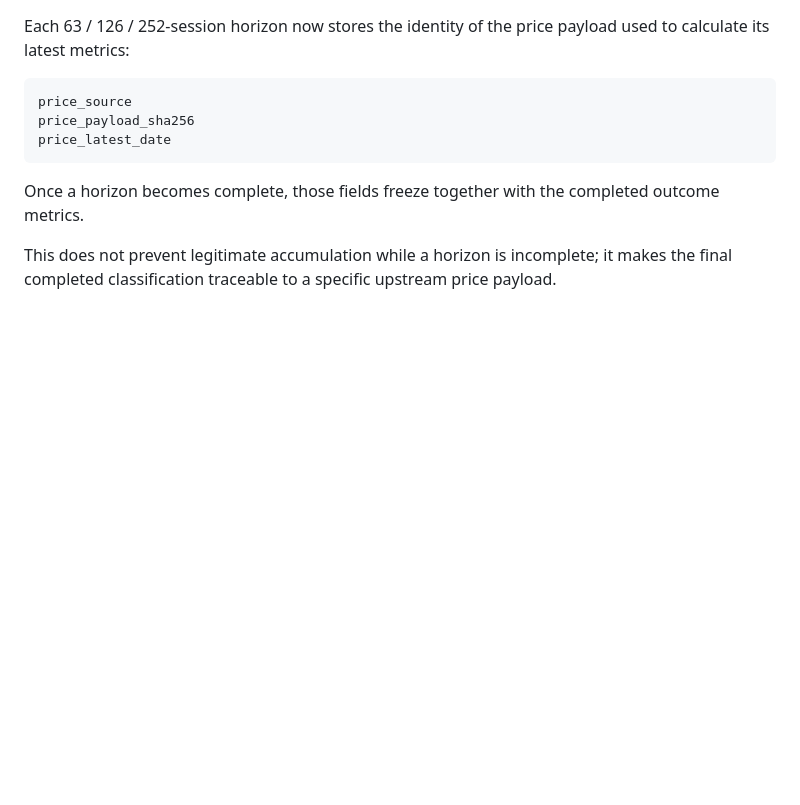
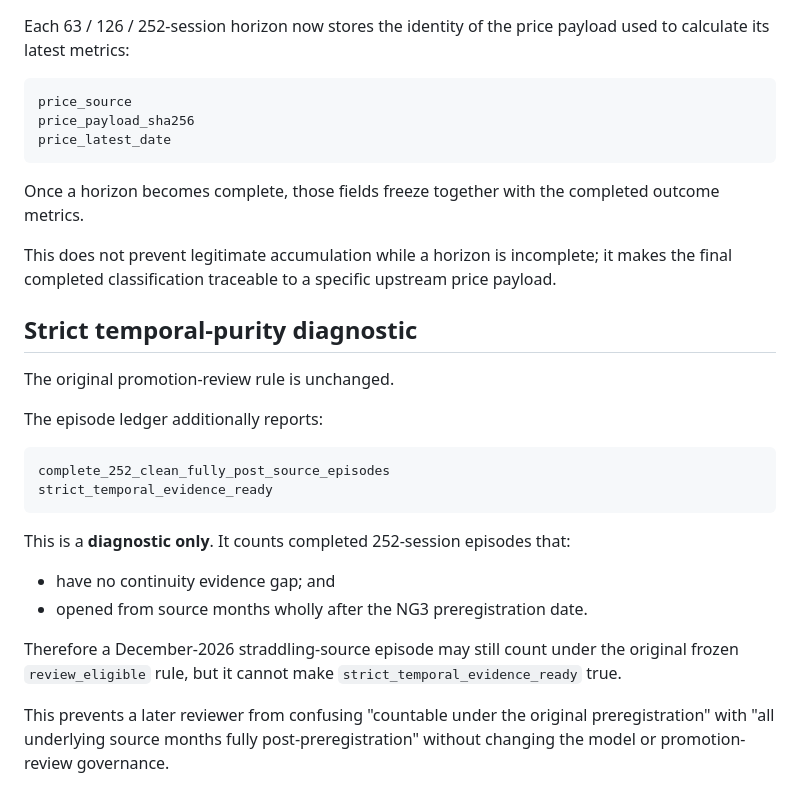
Before and after one commit to galbbb2772/market-indicators-v1, a Markdown page: research/MARKET_TOP_ROUTE_A_NG3_SOURCE_TEMPORALITY_ADDENDUM.md, the part around the change. Rendered like a GitHub page; blank space fills up the shorter version.

Commit message:
Document NG3 strict temporal-purity diagnostic

````diff
--- a/research/MARKET_TOP_ROUTE_A_NG3_SOURCE_TEMPORALITY_ADDENDUM.md
+++ b/research/MARKET_TOP_ROUTE_A_NG3_SOURCE_TEMPORALITY_ADDENDUM.md
@@ -150,3 +150,28 @@ price_latest_date
 Once a horizon becomes complete, those fields freeze together with the completed outcome metrics.
 
 This does not prevent legitimate accumulation while a horizon is incomplete; it makes the final completed classification traceable to a specific upstream price payload.
+
+
+## Strict temporal-purity diagnostic
+
+The original promotion-review rule is unchanged.
+
+The episode ledger additionally reports:
+
+```
+complete_252_clean_fully_post_source_episodes
+strict_temporal_evidence_ready
+```
+
+This is a **diagnostic only**. It counts completed 252-session episodes that:
+
+- have no continuity evidence gap; and
+- opened from source months wholly after the NG3 preregistration date.
+
+Therefore a December-2026 straddling-source episode may still count under the
+original frozen `review_eligible` rule, but it cannot make
+`strict_temporal_evidence_ready` true.
+
+This prevents a later reviewer from confusing "countable under the original
+preregistration" with "all underlying source months fully post-preregistration"
+without changing the model or promotion-review governance.
````
